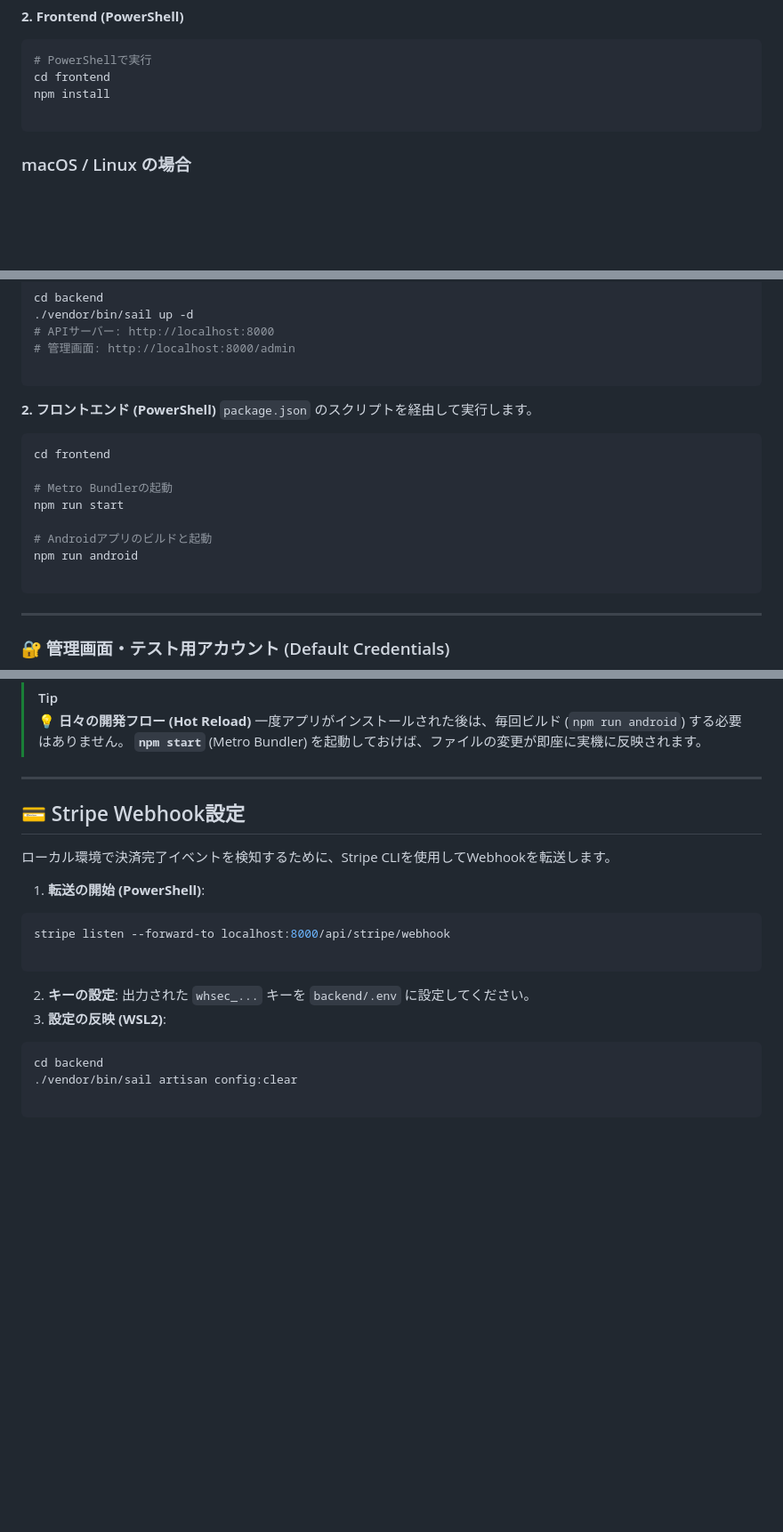
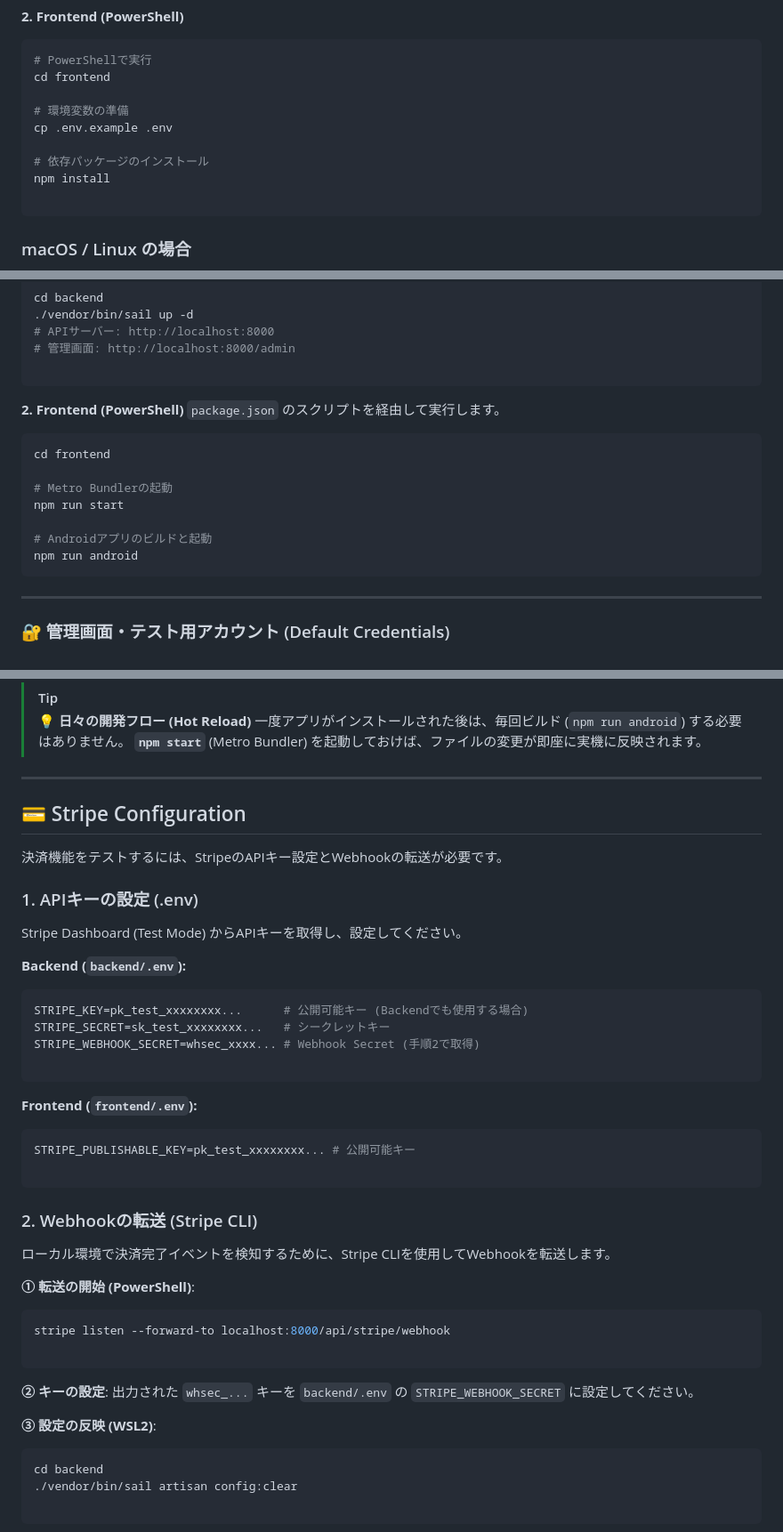
Before and after one commit to yuji-oonaka/Nokku, a Markdown page: README.md, 3 parts joined by grey strips. Shown at 89% size. Rendered like a GitHub page; blank space fills up the shorter version.

````diff
--- a/README.md
+++ b/README.md
@@ -181,6 +181,11 @@ docker run --rm \
 ```powershell
 # PowerShellで実行
 cd frontend
+
+# 環境変数の準備
+cp .env.example .env
+
+# 依存パッケージのインストール
 npm install
 
 ```
@@ -211,7 +216,7 @@ cd backend
 
 ```
 
-**2. フロントエンド (PowerShell)**
+**2. Frontend (PowerShell)**
 `package.json` のスクリプトを経由して実行します。
 
 ```powershell
@@ -222,7 +227,6 @@ npm run start
 
 # Androidアプリのビルドと起動
 npm run android
-
 ```
 
 ---
@@ -279,20 +283,44 @@ npm run android
 
 ---
 
-## 💳 Stripe Webhook設定
+## 💳 Stripe Configuration
+
+決済機能をテストするには、StripeのAPIキー設定とWebhookの転送が必要です。
+
+### 1. APIキーの設定 (.env)
+Stripe Dashboard (Test Mode) からAPIキーを取得し、設定してください。
+
+**Backend (`backend/.env`):**
+```ini
+STRIPE_KEY=pk_test_xxxxxxxx...      # 公開可能キー (Backendでも使用する場合)
+STRIPE_SECRET=sk_test_xxxxxxxx...   # シークレットキー
+STRIPE_WEBHOOK_SECRET=whsec_xxxx... # Webhook Secret (手順2で取得)
+
+```
+
+**Frontend (`frontend/.env`):**
+
+```ini
+STRIPE_PUBLISHABLE_KEY=pk_test_xxxxxxxx... # 公開可能キー
+
+```
+
+### 2. Webhookの転送 (Stripe CLI)
 
 ローカル環境で決済完了イベントを検知するために、Stripe CLIを使用してWebhookを転送します。
 
-1. **転送の開始 (PowerShell)**:
+**① 転送の開始 (PowerShell)**:
+
 ```powershell
 stripe listen --forward-to localhost:8000/api/stripe/webhook
 
 ```
 
+**② キーの設定**:
+出力された `whsec_...` キーを `backend/.env` の `STRIPE_WEBHOOK_SECRET` に設定してください。
 
-2. **キーの設定**:
-出力された `whsec_...` キーを `backend/.env` に設定してください。
-3. **設定の反映 (WSL2)**:
+**③ 設定の反映 (WSL2)**:
+
 ```bash
 cd backend
 ./vendor/bin/sail artisan config:clear
````
